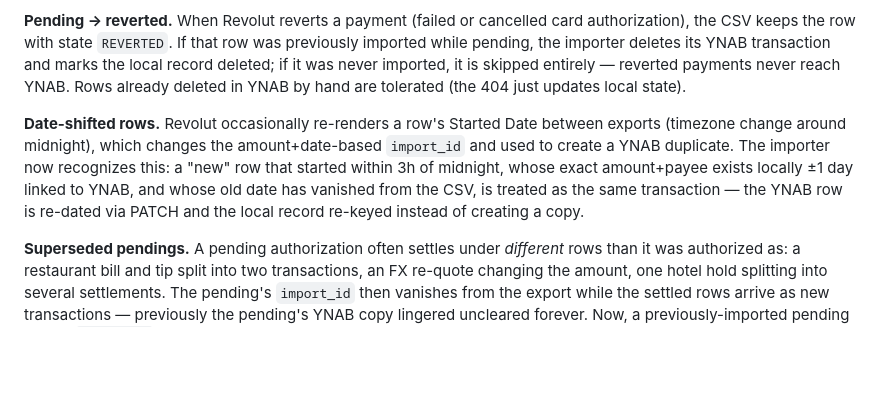
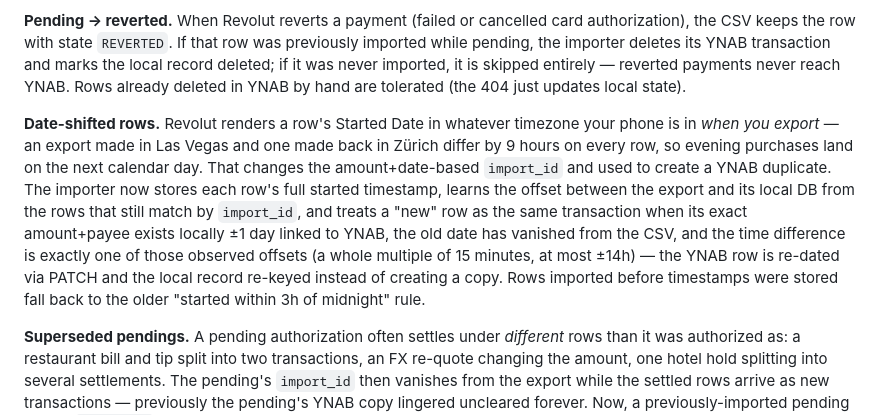
Before and after one commit to Cyrill-Meier/YNAB_Helper, a Markdown page: README.md, the part around the change. GitHub-like rendering; blank space fills up the shorter version.

Commit message:
README: describe timezone-offset date-shift matching
Co-Authored-By: Claude Fable 5.1 <noreply@anthropic.com>

```diff
--- a/README.md
+++ b/README.md
@@ -528,7 +528,7 @@ Each transaction gets an `import_id` derived from its date, amount, and payee. Y
 
 **Pending → reverted.** When Revolut reverts a payment (failed or cancelled card authorization), the CSV keeps the row with state `REVERTED`. If that row was previously imported while pending, the importer deletes its YNAB transaction and marks the local record deleted; if it was never imported, it is skipped entirely — reverted payments never reach YNAB. Rows already deleted in YNAB by hand are tolerated (the 404 just updates local state).
 
-**Date-shifted rows.** Revolut occasionally re-renders a row's Started Date between exports (timezone change around midnight), which changes the amount+date-based `import_id` and used to create a YNAB duplicate. The importer now recognizes this: a "new" row that started within 3h of midnight, whose exact amount+payee exists locally ±1 day linked to YNAB, and whose old date has vanished from the CSV, is treated as the same transaction — the YNAB row is re-dated via PATCH and the local record re-keyed instead of creating a copy.
+**Date-shifted rows.** Revolut renders a row's Started Date in whatever timezone your phone is in *when you export* — an export made in Las Vegas and one made back in Zürich differ by 9 hours on every row, so evening purchases land on the next calendar day. That changes the amount+date-based `import_id` and used to create a YNAB duplicate. The importer now stores each row's full started timestamp, learns the offset between the export and its local DB from the rows that still match by `import_id`, and treats a "new" row as the same transaction when its exact amount+payee exists locally ±1 day linked to YNAB, the old date has vanished from the CSV, and the time difference is exactly one of those observed offsets (a whole multiple of 15 minutes, at most ±14h) — the YNAB row is re-dated via PATCH and the local record re-keyed instead of creating a copy. Rows imported before timestamps were stored fall back to the older "started within 3h of midnight" rule.
 
 **Superseded pendings.** A pending authorization often settles under *different* rows than it was authorized as: a restaurant bill and tip split into two transactions, an FX re-quote changing the amount, one hotel hold splitting into several settlements. The pending's `import_id` then vanishes from the export while the settled rows arrive as new transactions — previously the pending's YNAB copy lingered uncleared forever. Now, a previously-imported pending whose `import_id` has disappeared from the CSV although its date is inside the CSV's window is deleted from YNAB (and listed in the Telegram summary under "Removed"). Pendings older than the CSV window and pendings still present in the export are never touched.
 
```
